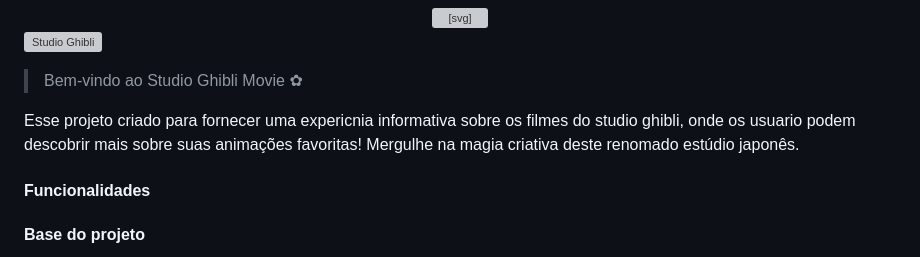
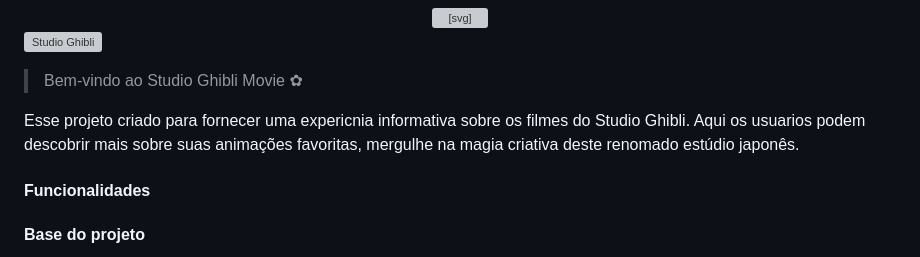
Before and after one commit to Paivaas/StudioGhibli, a Markdown page: README.md, the part around the change. Drawn GitHub-style; grey boxes are pictures that could not be loaded.

```diff
--- a/README.md
+++ b/README.md
@@ -6,7 +6,7 @@
 > Bem-vindo ao Studio Ghibli Movie ✿
 
 
-Esse projeto criado para fornecer uma expericnia informativa sobre os filmes do studio ghibli, onde os usuario podem descobrir mais sobre suas animações favoritas! Mergulhe na magia criativa deste renomado estúdio japonês.
+Esse projeto criado para fornecer uma expericnia informativa sobre os filmes do Studio Ghibli. Aqui os usuarios podem descobrir mais sobre suas animações favoritas, mergulhe na magia criativa deste renomado estúdio japonês.
 
 
 #### Funcionalidades
```
